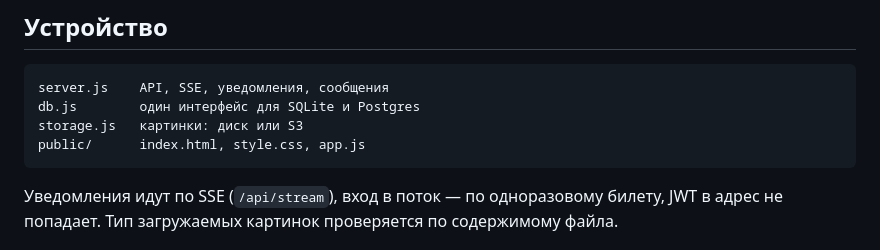
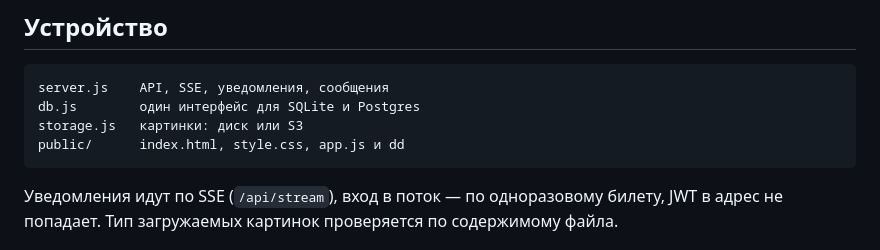
Before and after one commit to MaksLLL-prog/kola, a Markdown page: README.md, the part around the change. GitHub-like rendering.

Commit message:
kola 2.6.1 nexis

````diff
--- a/README.md
+++ b/README.md
@@ -59,7 +59,7 @@ Caddy сам получит сертификат Let's Encrypt. Состав: `a
 server.js    API, SSE, уведомления, сообщения
 db.js        один интерфейс для SQLite и Postgres
 storage.js   картинки: диск или S3
-public/      index.html, style.css, app.js
+public/      index.html, style.css, app.js и dd
 ```
 
 Уведомления идут по SSE (`/api/stream`), вход в поток — по одноразовому билету, JWT в адрес не попадает. Тип загружаемых картинок проверяется по содержимому файла.
````
